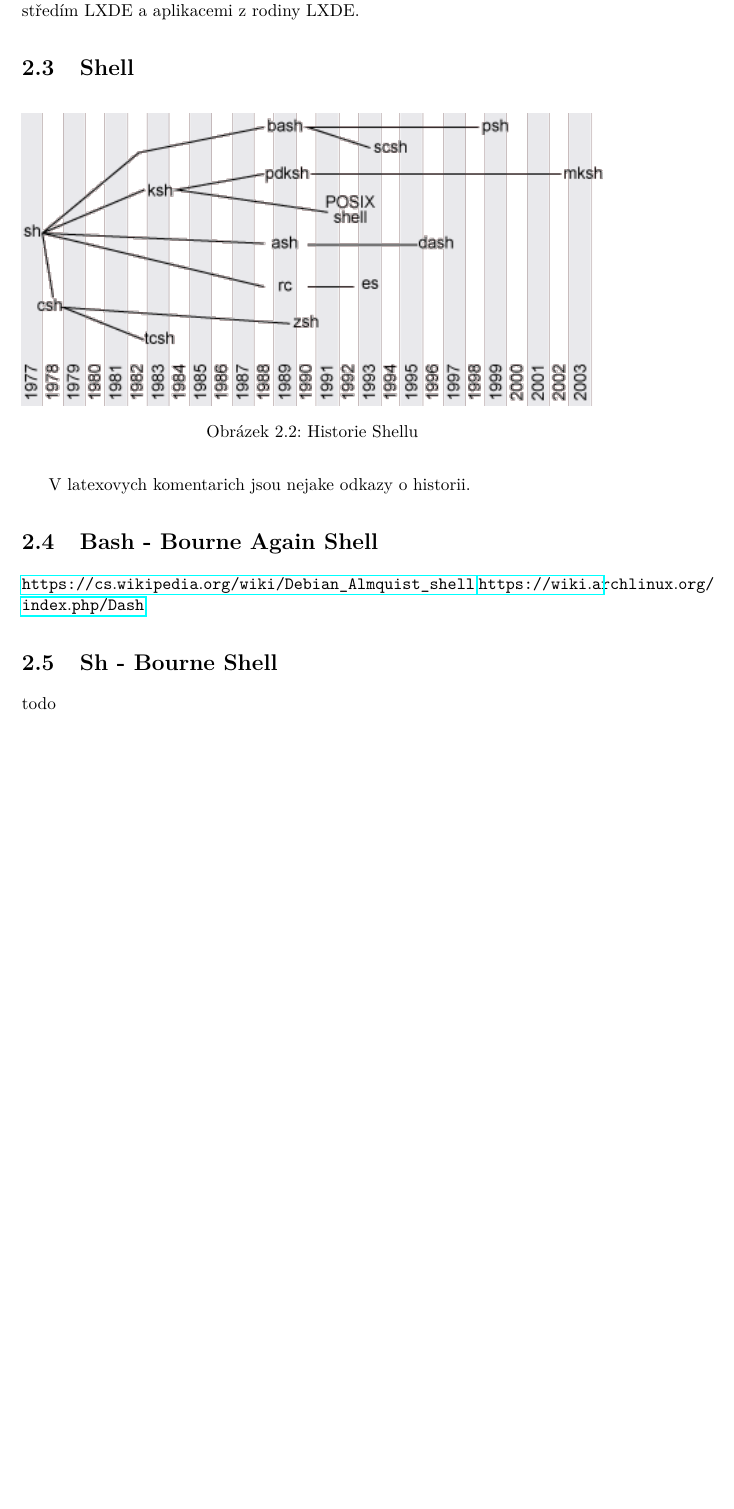
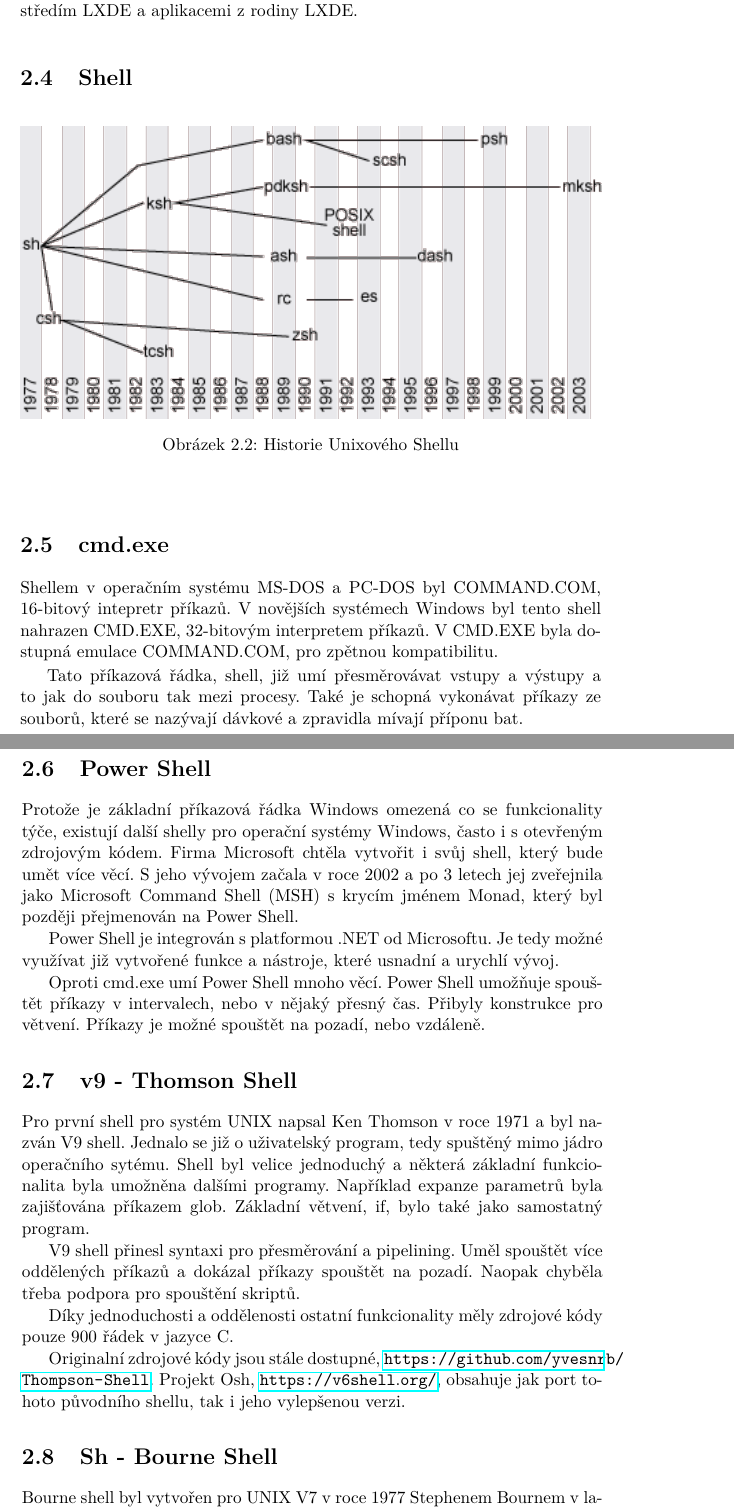
Before and after one commit to nesro/nesrotom-dip-2016, a LaTeX thesis (DP_Nesrovnal_Tomas_2016.tex): part of page 20 of 39 before the commit and two parts of pages 21 and 22 of 43 after it, the two joined at a grey line, cut so that both start at the same text, the shorter picture padded with empty space. Compiled offline with pdfLaTeX.

Commit message:
shells stub pt1

```diff
--- a/DP_Nesrovnal_Tomas_2016.tex
+++ b/DP_Nesrovnal_Tomas_2016.tex
@@ -156,11 +166,11 @@ Linux je otevřený a svobodný Unix-like operační sytém. Linuxem se obecně
 
 \begin{figure}[htb]\centering
 	\includegraphics[width=\textwidth]{./images/tmp_shell_history}
-	\caption{Historie Shellu}
+	\caption{Historie Unixového Shellu}
 	\label{fig:shell_history}
 \end{figure}
 
-V latexovych komentarich jsou nejake odkazy o historii.
+% V latexovych komentarich jsou nejake odkazy o historii.
 
 % uvod, prehled csh, ksh, bash.
 % https://www.ibm.com/developerworks/library/l-linux-shells/
@@ -172,11 +182,46 @@ V latexovych komentarich jsou nejake odkazy o historii.
 %https://github.com/JNeitzel/v6shell
 
 
+\section{cmd.exe}
+
+Shellem v operačním systému MS-DOS a PC-DOS byl COMMAND.COM, 16-bitový intepretr příkazů. V novějších systémech Windows byl tento shell nahrazen CMD.EXE, 32-bitovým interpretem příkazů. V CMD.EXE byla dostupná emulace COMMAND.COM, pro zpětnou kompatibilitu.
+
+Tato příkazová řádka, shell, již umí přesměrovávat vstupy a výstupy a to jak do souboru tak mezi procesy. Také je schopná vykonávat příkazy ze souborů, které se nazývají dávkové a zpravidla mívají příponu bat.
+
+% https://en.wikipedia.org/wiki/COMMAND.COM
+
+% https://en.wikipedia.org/wiki/PowerShell
+% https://technet.microsoft.com/en-us/library/bb490954.aspx
+
+\section{Power Shell}
+
+Protože je základní příkazová řádka Windows omezená co se funkcionality týče, existují další shelly pro operační systémy Windows, často i s otevřeným zdrojovým kódem. Firma Microsoft chtěla vytvořit i svůj shell, který bude umět více věcí. S jeho vývojem začala v roce 2002 a po 3 letech jej zveřejnila jako Microsoft Command Shell (MSH) s krycím jménem Monad, který byl později přejmenován na Power Shell.
+
+Power Shell je integrován s platformou .NET od Microsoftu. Je tedy možné využívat již vytvořené funkce a nástroje, které usnadní a urychlí vývoj.
+
+Oproti cmd.exe umí Power Shell mnoho věcí. Power Shell umožňuje spouštět příkazy v intervalech, nebo v nějaký přesný čas. Přibyly konstrukce pro větvení. Příkazy je možné spouštět na pozadí, nebo vzdáleně.
 
 
-\section{Bash - Bourne Again Shell}
+% https://technet.microsoft.com/en-us/library/2005.11.scripting.aspx
+% http://www.makeuseof.com/tag/command-prompt-vs-windows-powershell-whats-difference/
 
-\url{https://cs.wikipedia.org/wiki/Debian_Almquist_shell}
-\url{https://wiki.archlinux.org/index.php/Dash}
 
+\section{v9 - Thomson Shell}
+
+Pro první shell pro systém UNIX napsal Ken Thomson v roce 1971 a byl nazván V9 shell. Jednalo se již o uživatelský program, tedy spuštěný mimo jádro operačního sytému. Shell byl velice jednoduchý a některá základní funkcionalita byla umožněna dalšími programy. Například expanze parametrů byla zajišťována příkazem glob. Základní větvení, if, bylo také jako samostatný program.
+
+V9 shell přinesl syntaxi pro přesměrování a pipelining. Uměl spouštět více oddělených příkazů a dokázal příkazy spouštět na pozadí. Naopak chyběla třeba podpora pro spouštění skriptů.
+
+Díky jednoduchosti a oddělenosti ostatní funkcionality měly zdrojové kódy pouze 900 řádek v jazyce C.
+
+Originalní zdrojové kódy jsou stále dostupné, \url{https://github.com/yvesnrb/Thompson-Shell}. Projekt Osh, \url{https://v6shell.org/}, obsahuje jak port tohoto původního shellu, tak i jeho vylepšenou verzi.
+
+
+% TODO: cite book https://en.wikipedia.org/wiki/The_Unix_Programming_Environment
+
+%
+%
+%
 \section{Sh - Bourne Shell}
+
+Bourne shell byl vytvořen pro UNIX V7 v roce 1977 Stephenem Bournem v laboratořích Bell a AT\&T. Na rozdíl od Thomsonova v9 shellu umí Bourne shell spouštět příkazy ze souborů, skriptů. Šlo tedy psát znovupoužitelné sady příkazů, které zjednodušili a urychlili vývoj různých aplikací. Interaktivní režim je samozřejmě podporován také.
```
Also changed, not shown: DP_Nesrovnal_Tomas_2016.pdf, images/Unix_history-simple-rot.pdf (added), images/Unix_history-simple.pdf (added), images/Unix_history-simple.svg (added), images/Unix_history-simple_rot.pdf (added), images/Unix_history-simple_rot.svg (added), images/Unix_history-simple_rot_big.pdf (added), images/Unix_history-simple_rot_big.svg (added), DP_Nesrovnal_Tomas_2016.tex (58 more changed lines), 1 other file.
